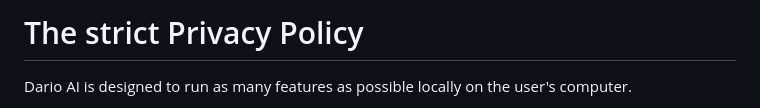
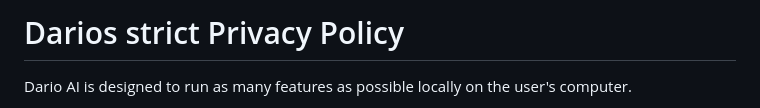
Before and after one commit to sdsfsag/Dario-AI, a Markdown page: privacy.md, the part around the change. Drawn GitHub-style.

```diff
--- a/privacy.md
+++ b/privacy.md
@@ -1,4 +1,4 @@
-# The strict Privacy Policy
+# Darios strict Privacy Policy
 
 Dario AI is designed to run as many features as possible locally on the user's computer.
 
```
